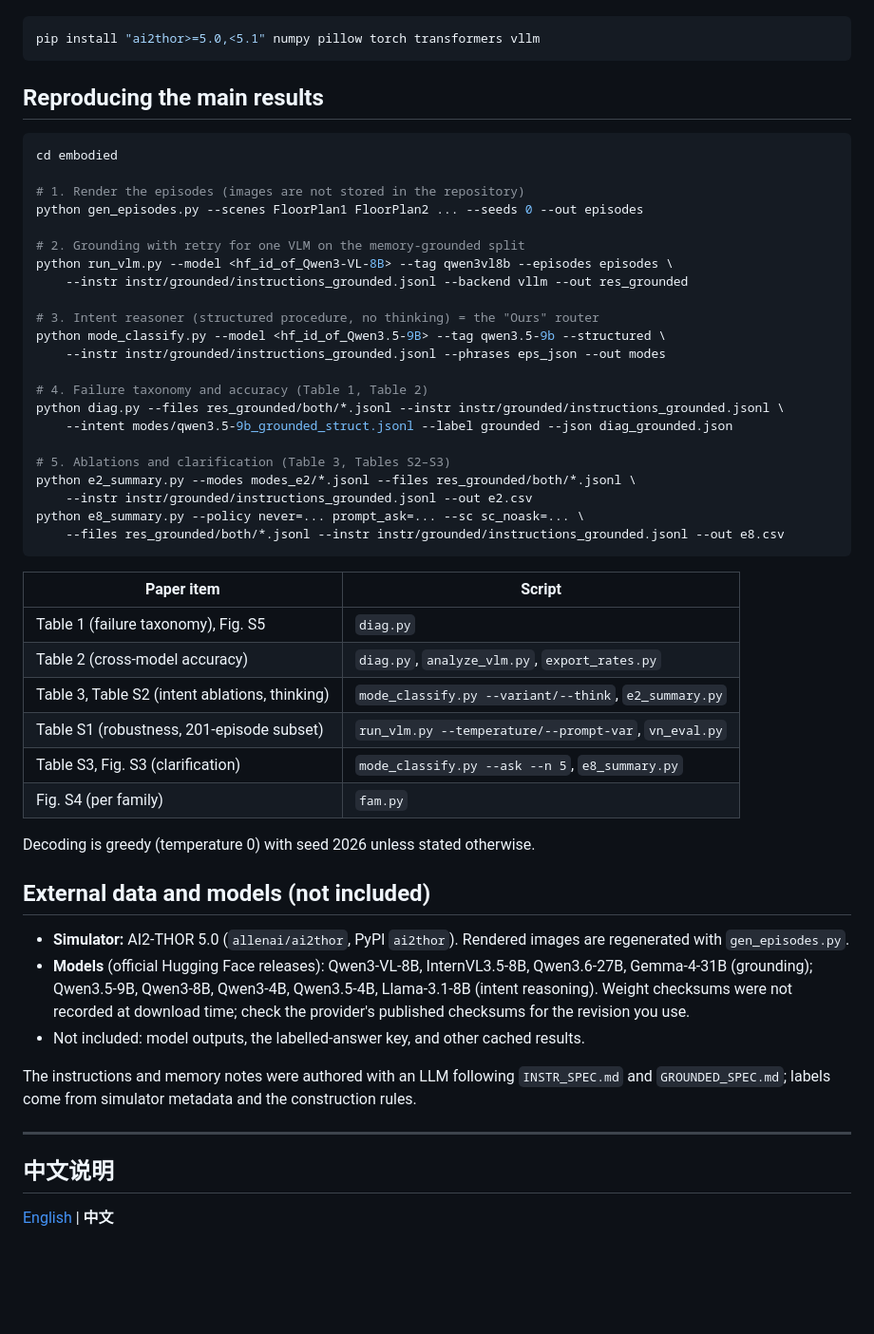
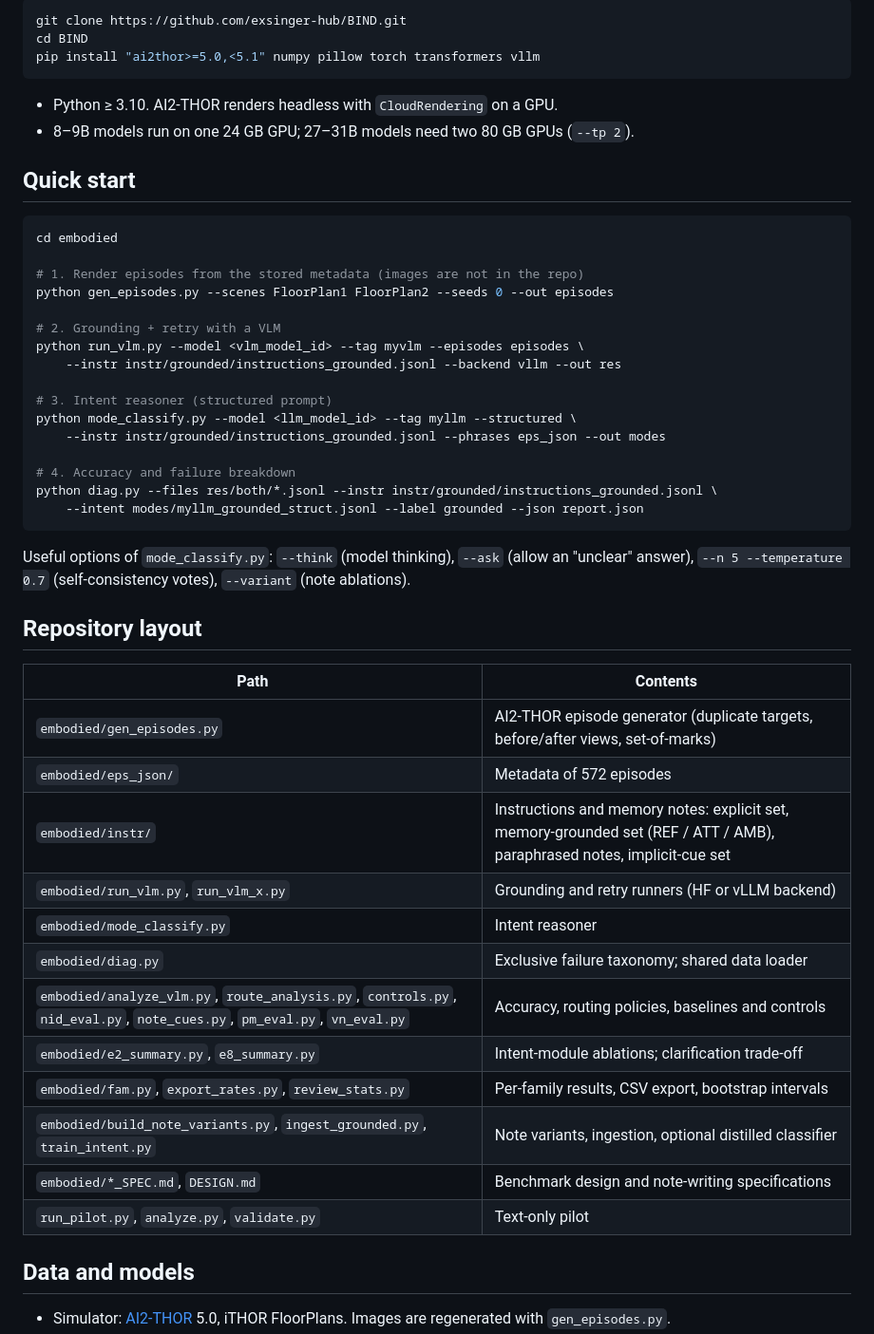
Before and after one commit to exsinger-hub/BIND, a Markdown page: README.md, the part around one of its changes. Shown at 95% size. Drawn GitHub-style; blank space fills up the shorter version.

````diff
--- a/README.md
+++ b/README.md
@@ -49,61 +45,55 @@ BIND/
 
 ```bash
+git clone https://github.com/exsinger-hub/BIND.git
+cd BIND
 pip install "ai2thor>=5.0,<5.1" numpy pillow torch transformers vllm
 ```
 
-## Reproducing the main results
+- Python ≥ 3.10. AI2-THOR renders headless with `CloudRendering` on a GPU.
+- 8–9B models run on one 24 GB GPU; 27–31B models need two 80 GB GPUs (`--tp 2`).
+
+## Quick start
 
 ```bash
 cd embodied
 
-# 1. Render the episodes (images are not stored in the repository)
-python gen_episodes.py --scenes FloorPlan1 FloorPlan2 ... --seeds 0 --out episodes
+# 1. Render episodes from the stored metadata (images are not in the repo)
+python gen_episodes.py --scenes FloorPlan1 FloorPlan2 --seeds 0 --out episodes
 
-# 2. Grounding with retry for one VLM on the memory-grounded split
-python run_vlm.py --model <hf_id_of_Qwen3-VL-8B> --tag qwen3vl8b --episodes episodes \
-    --instr instr/grounded/instructions_grounded.jsonl --backend vllm --out res_grounded
+# 2. Grounding + retry with a VLM
+python run_vlm.py --model <vlm_model_id> --tag myvlm --episodes episodes \
+    --instr instr/grounded/instructions_grounded.jsonl --backend vllm --out res
 
-# 3. Intent reasoner (structured procedure, no thinking) = the "Ours" router
-python mode_classify.py --model <hf_id_of_Qwen3.5-9B> --tag qwen3.5-9b --structured \
+# 3. Intent reasoner (structured prompt)
+python mode_classify.py --model <llm_model_id> --tag myllm --structured \
     --instr instr/grounded/instructions_grounded.jsonl --phrases eps_json --out modes
 
-# 4. Failure taxonomy and accuracy (Table 1, Table 2)
-python diag.py --files res_grounded/both/*.jsonl --instr instr/grounded/instructions_grounded.jsonl \
-    --intent modes/qwen3.5-9b_grounded_struct.jsonl --label grounded --json diag_grounded.json
-
-# 5. Ablations and clarification (Table 3, Tables S2–S3)
-python e2_summary.py --modes modes_e2/*.jsonl --files res_grounded/both/*.jsonl \
-    --instr instr/grounded/instructions_grounded.jsonl --out e2.csv
-python e8_summary.py --policy never=... prompt_ask=... --sc sc_noask=... \
-    --files res_grounded/both/*.jsonl --instr instr/grounded/instructions_grounded.jsonl --out e8.csv
+# 4. Accuracy and failure breakdown
+python diag.py --files res/both/*.jsonl --instr instr/grounded/instructions_grounded.jsonl \
+    --intent modes/myllm_grounded_struct.jsonl --label grounded --json report.json
 ```
 
-| Paper item | Script |
+Useful options of `mode_classify.py`: `--think` (model thinking), `--ask` (allow an "unclear" answer),
+`--n 5 --temperature 0.7` (self-consistency votes), `--variant` (note ablations).
+
+## Repository layout
+
+| Path | Contents |
 |---|---|
-| Table 1 (failure taxonomy), Fig. S5 | `diag.py` |
-| Table 2 (cross-model accuracy) | `diag.py`, `analyze_vlm.py`, `export_rates.py` |
-| Table 3, Table S2 (intent ablations, thinking) | `mode_classify.py --variant/--think`, `e2_summary.py` |
-| Table S1 (robustness, 201-episode subset) | `run_vlm.py --temperature/--prompt-var`, `vn_eval.py` |
-| Table S3, Fig. S3 (clarification) | `mode_classify.py --ask --n 5`, `e8_summary.py` |
-| Fig. S4 (per family) | `fam.py` |
+| `embodied/gen_episodes.py` | AI2-THOR episode generator (duplicate targets, before/after views, set-of-marks) |
+| `embodied/eps_json/` | Metadata of 572 episodes |
+| `embodied/instr/` | Instructions and memory notes: explicit set, memory-grounded set (REF / ATT / AMB), paraphrased notes, implicit-cue set |
+| `embodied/run_vlm.py`, `run_vlm_x.py` | Grounding and retry runners (HF or vLLM backend) |
+| `embodied/mode_classify.py` | Intent reasoner |
+| `embodied/diag.py` | Exclusive failure taxonomy; shared data loader |
+| `embodied/analyze_vlm.py`, `route_analysis.py`, `controls.py`, `nid_eval.py`, `note_cues.py`, `pm_eval.py`, `vn_eval.py` | Accuracy, routing policies, baselines and controls |
+| `embodied/e2_summary.py`, `e8_summary.py` | Intent-module ablations; clarification trade-off |
+| `embodied/fam.py`, `export_rates.py`, `review_stats.py` | Per-family results, CSV export, bootstrap intervals |
+| `embodied/build_note_variants.py`, `ingest_grounded.py`, `train_intent.py` | Note variants, ingestion, optional distilled classifier |
+| `embodied/*_SPEC.md`, `DESIGN.md` | Benchmark design and note-writing specifications |
+| `run_pilot.py`, `analyze.py`, `validate.py` | Text-only pilot |
 
-Decoding is greedy (temperature 0) with seed 2026 unless stated otherwise.
+## Data and models
 
-## External data and models (not included)
-
-- **Simulator:** AI2-THOR 5.0 (`allenai/ai2thor`, PyPI `ai2thor`). Rendered images are regenerated with
+- Simulator: [AI2-THOR](https://github.com/allenai/ai2thor) 5.0, iTHOR FloorPlans. Images are regenerated with
   `gen_episodes.py`.
-- **Models** (official Hugging Face releases): Qwen3-VL-8B, InternVL3.5-8B, Qwen3.6-27B, Gemma-4-31B (grounding);
-  Qwen3.5-9B, Qwen3-8B, Qwen3-4B, Qwen3.5-4B, Llama-3.1-8B (intent reasoning). Weight checksums were not recorded at
-  download time; check the provider's published checksums for the revision you use.
-- Not included: model outputs, the labelled-answer key, and other cached results.
-
-The instructions and memory notes were authored with an LLM following `INSTR_SPEC.md` and `GROUNDED_SPEC.md`;
-labels come from simulator metadata and the construction rules.
-
----
-
-## 中文说明
-
-[English](#bind--embodieddrift) | **中文**
-
````
Also changed, not shown: other parts of README.md (+42 -94 lines), README.zh-CN.md (added, +99 -0 lines), assets/qualitative.png (added), assets/radar.png (added), assets/teaser.png (added), 1 other file.
